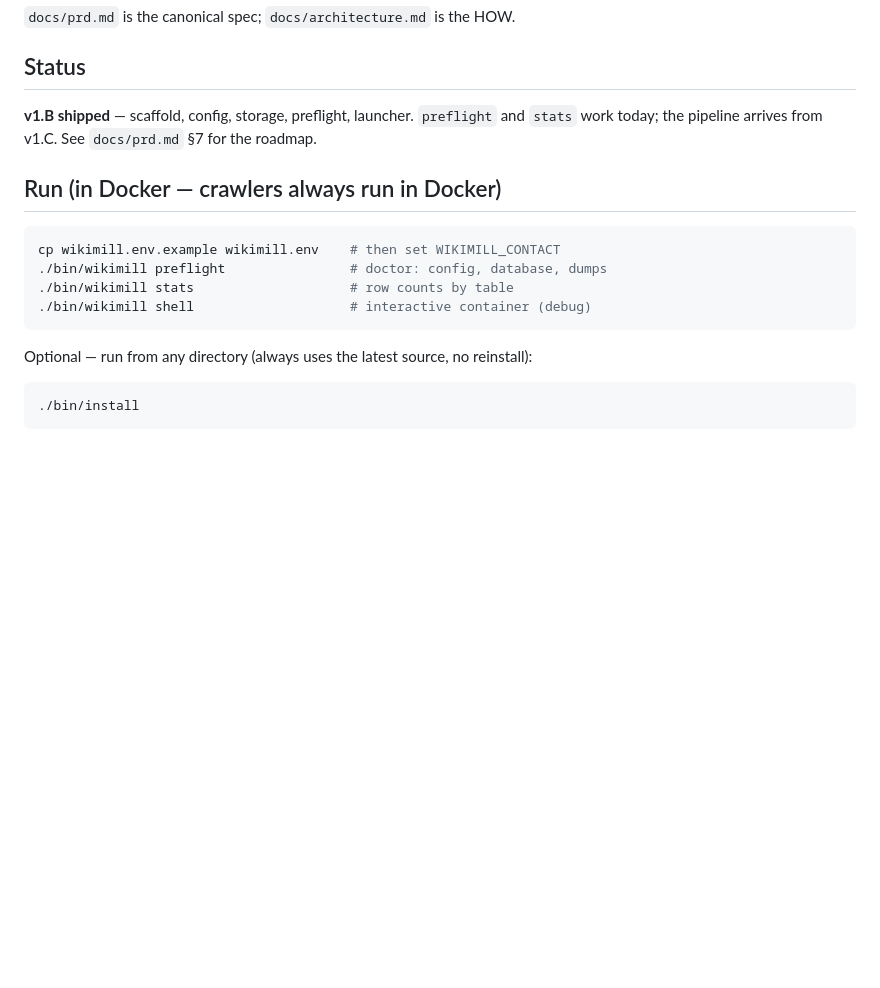
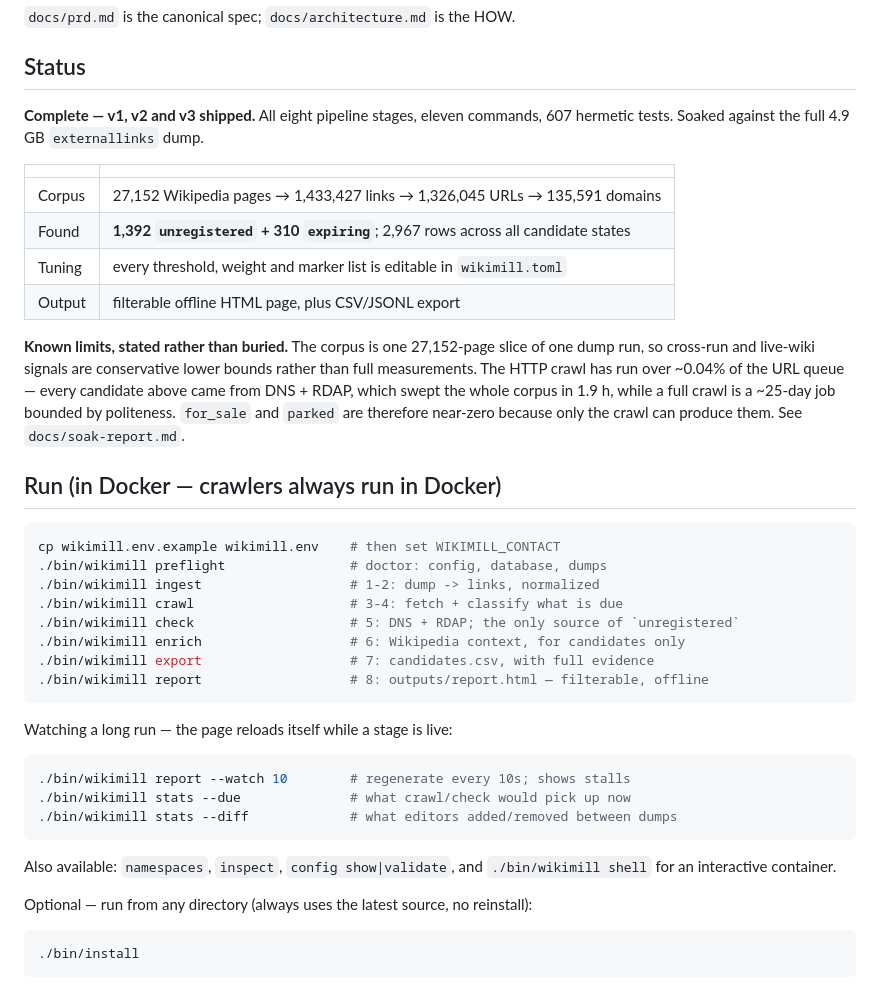
Before and after one commit to codervijo/wikimill, a Markdown page: wikimill/README.md, the part around the change. GitHub-like rendering; blank space fills up the shorter version.

Commit message:
wikimill: mark the project complete
v1 (v1.A-v1.J), v2 (v2.A-v2.I) and v3 (v3.A-v3.B) all shipped: eight pipeline
stages, eleven commands, 607 hermetic tests, soaked against the full 4.9 GB
externallinks dump.

  corpus      27,152 Wikipedia pages -> 1,433,427 links -> 1,326,045 URLs
              -> 135,591 domains
  found       1,392 unregistered + 310 expiring; 2,967 rows across all
              candidate states
  tuning      every threshold, weight and marker list editable in wikimill.toml
  output      filterable offline HTML page, plus CSV/JSONL export

Four planned v3 phases were dropped rather than delivered once the operator
stated the real requirement — crawl-yield measurement, a larger ingest, the
SQLite/Postgres decision, and throughput tuning were all speculation rather
than operator-felt friction. That is recorded in the v3 section as an outcome,
not left as an implied gap.

The README was three tiers stale — it still claimed "v1.B shipped" and
documented only preflight and stats. It now lists the real command surface and
the watch workflow.

Limits are stated in all three docs rather than buried:

* The corpus is one 27,152-page slice of one dump run, so the cross-dump-run
  and live-wiki signals are conservative lower bounds, not full measurements.
* The HTTP crawl has covered ~0.04% of the URL queue. Every candidate found so
  far came from DNS + RDAP, which swept the whole corpus in 1.9 h, while a full
  crawl is a ~25-day job bounded by politeness we will not relax.
* for_sale and parked are consequently near-zero, because only the crawl can
  produce them.

Co-Authored-By: Claude Opus 5 <noreply@anthropic.com>
Claude-Session: https://claude.ai/code/session_01ChsrygRuzAqLqf17BeufwJ

````diff
--- a/wikimill/README.md
+++ b/wikimill/README.md
@@ -12,17 +12,46 @@ finds both, preserves the Wikipedia evidence, and exports a candidate file.
 
 ## Status
 
-**v1.B shipped** — scaffold, config, storage, preflight, launcher. `preflight` and
-`stats` work today; the pipeline arrives from v1.C. See `docs/prd.md` §7 for the roadmap.
+**Complete — v1, v2 and v3 shipped.** All eight pipeline stages, eleven commands,
+607 hermetic tests. Soaked against the full 4.9 GB `externallinks` dump.
+
+| | |
+|---|---|
+| Corpus | 27,152 Wikipedia pages → 1,433,427 links → 1,326,045 URLs → 135,591 domains |
+| Found | **1,392 `unregistered` + 310 `expiring`**; 2,967 rows across all candidate states |
+| Tuning | every threshold, weight and marker list is editable in `wikimill.toml` |
+| Output | filterable offline HTML page, plus CSV/JSONL export |
+
+**Known limits, stated rather than buried.** The corpus is one 27,152-page slice of
+one dump run, so cross-run and live-wiki signals are conservative lower bounds rather
+than full measurements. The HTTP crawl has run over ~0.04% of the URL queue — every
+candidate above came from DNS + RDAP, which swept the whole corpus in 1.9 h, while a
+full crawl is a ~25-day job bounded by politeness. `for_sale` and `parked` are
+therefore near-zero because only the crawl can produce them. See `docs/soak-report.md`.
 
 ## Run (in Docker — crawlers always run in Docker)
 
 ```sh
 cp wikimill.env.example wikimill.env    # then set WIKIMILL_CONTACT
 ./bin/wikimill preflight                # doctor: config, database, dumps
-./bin/wikimill stats                    # row counts by table
-./bin/wikimill shell                    # interactive container (debug)
+./bin/wikimill ingest                   # 1-2: dump -> links, normalized
+./bin/wikimill crawl                    # 3-4: fetch + classify what is due
+./bin/wikimill check                    # 5: DNS + RDAP; the only source of `unregistered`
+./bin/wikimill enrich                   # 6: Wikipedia context, for candidates only
+./bin/wikimill export                   # 7: candidates.csv, with full evidence
+./bin/wikimill report                   # 8: outputs/report.html — filterable, offline
 ```
+
+Watching a long run — the page reloads itself while a stage is live:
+
+```sh
+./bin/wikimill report --watch 10        # regenerate every 10s; shows stalls
+./bin/wikimill stats --due              # what crawl/check would pick up now
+./bin/wikimill stats --diff             # what editors added/removed between dumps
+```
+
+Also available: `namespaces`, `inspect`, `config show|validate`, and
+`./bin/wikimill shell` for an interactive container.
 
 Optional — run from any directory (always uses the latest source, no reinstall):
 
````
Also changed, not shown: wikimill/docs/architecture.md (+1 -1 lines), wikimill/docs/prd.md (+10 -1 lines).
